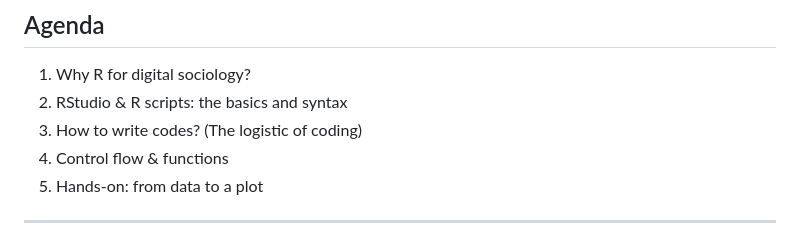
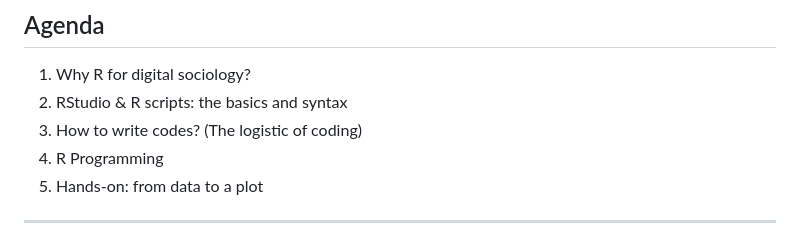
Before and after one commit to XuanlongQ/Tutorials, a Markdown page: SOCI 3238/tutorial1/slides.md, the part around the change. GitHub-like rendering.

Commit message:
Tutorial

```diff
--- a/SOCI 3238/tutorial1/slides.md
+++ b/SOCI 3238/tutorial1/slides.md
@@ -24,7 +24,7 @@ Xuanlong QIN (Teaching Assistant)
 1. Why R for digital sociology?
 2. RStudio & R scripts: the basics and syntax
 3. How to write codes? (The logistic of coding)
-4. Control flow & functions
+4. R Programming
 5. Hands-on: from data to a plot
 
 ---
```
Also changed, not shown: 1 other file.
